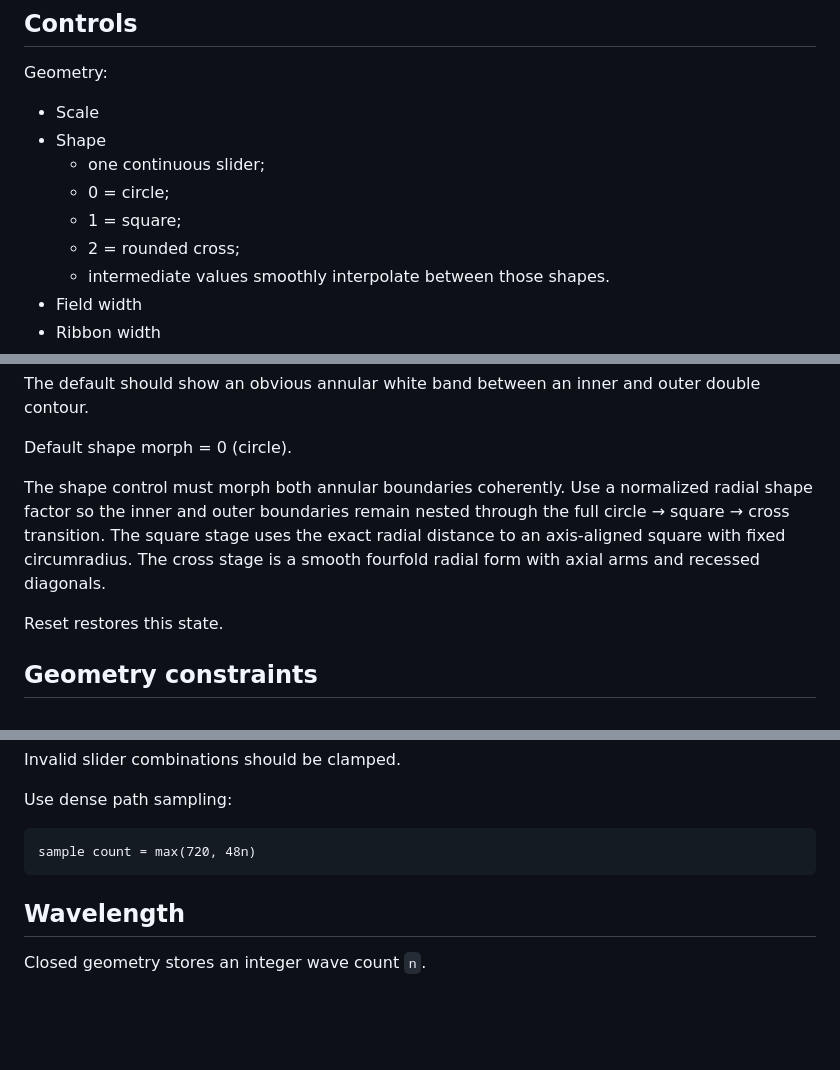
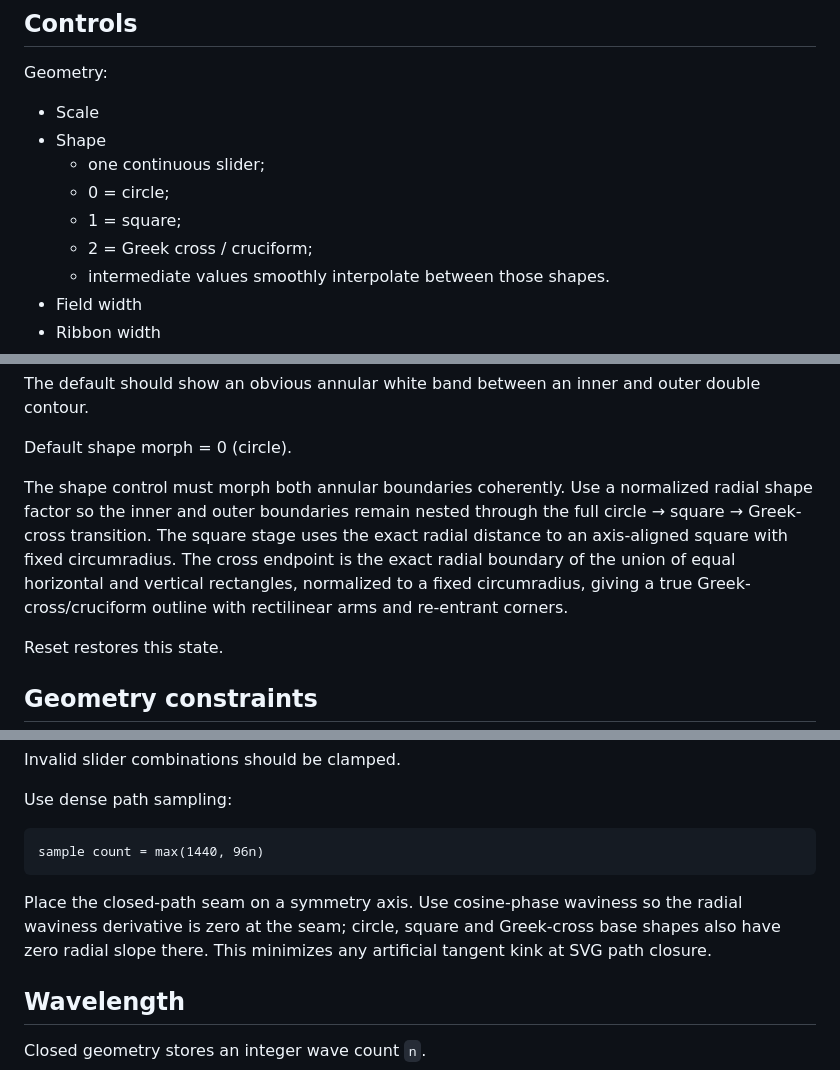
Before and after one commit to grantaj/colourshift, a Markdown page: docs/watercolour-explorer-design.md, 3 parts joined by grey strips. Drawn GitHub-style; blank space fills up the shorter version.

Commit message:
Document Greek cross and seam continuity

```diff
--- a/docs/watercolour-explorer-design.md
+++ b/docs/watercolour-explorer-design.md
@@ -64,7 +64,7 @@ Geometry:
   - one continuous slider;
   - 0 = circle;
   - 1 = square;
-  - 2 = rounded cross;
+  - 2 = Greek cross / cruciform;
   - intermediate values smoothly interpolate between those shapes.
 - Field width
 - Ribbon width
@@ -105,7 +105,7 @@ The default should show an obvious annular white band between an inner and outer
 
 Default shape morph = 0 (circle).
 
-The shape control must morph both annular boundaries coherently. Use a normalized radial shape factor so the inner and outer boundaries remain nested through the full circle → square → cross transition. The square stage uses the exact radial distance to an axis-aligned square with fixed circumradius. The cross stage is a smooth fourfold radial form with axial arms and recessed diagonals.
+The shape control must morph both annular boundaries coherently. Use a normalized radial shape factor so the inner and outer boundaries remain nested through the full circle → square → Greek-cross transition. The square stage uses the exact radial distance to an axis-aligned square with fixed circumradius. The cross endpoint is the exact radial boundary of the union of equal horizontal and vertical rectangles, normalized to a fixed circumradius, giving a true Greek-cross/cruciform outline with rectilinear arms and re-entrant corners.
 
 Reset restores this state.
 
@@ -123,7 +123,9 @@ Invalid slider combinations should be clamped.
 
 Use dense path sampling:
 
-    sample count = max(720, 48n)
+    sample count = max(1440, 96n)
+
+Place the closed-path seam on a symmetry axis. Use cosine-phase waviness so the radial waviness derivative is zero at the seam; circle, square and Greek-cross base shapes also have zero radial slope there. This minimizes any artificial tangent kink at SVG path closure.
 
 ## Wavelength
 
```
